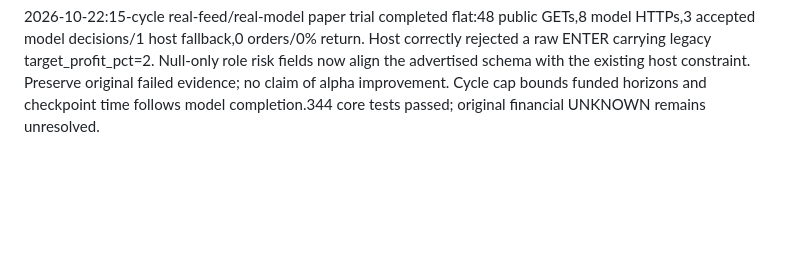
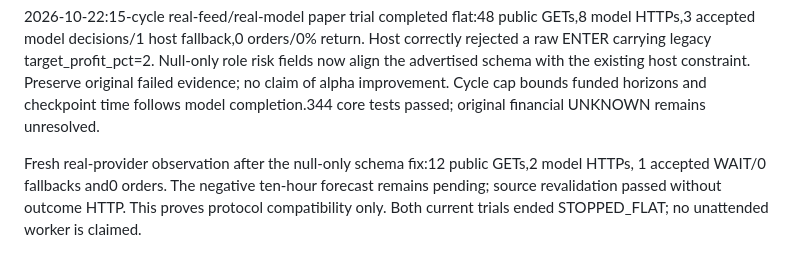
Before and after one commit to Pouria26/royin-trading-agent, a Markdown page: memory.md, the part around the change. Rendered like a GitHub page; blank space fills up the shorter version.

```diff
--- a/memory.md
+++ b/memory.md
@@ -222,3 +222,8 @@ a raw ENTER carrying legacy target_profit_pct=2. Null-only role risk fields now
 advertised schema with the existing host constraint. Preserve original failed evidence;
 no claim of alpha improvement. Cycle cap bounds funded horizons and checkpoint time follows
 model completion.344 core tests passed; original financial UNKNOWN remains unresolved.
+
+Fresh real-provider observation after the null-only schema fix:12 public GETs,2 model HTTPs,
+1 accepted WAIT/0 fallbacks and0 orders. The negative ten-hour forecast remains pending;
+source revalidation passed without outcome HTTP. This proves protocol compatibility only.
+Both current trials ended STOPPED_FLAT; no unattended worker is claimed.
```
Also changed, not shown: TASKS.md (+1 -1 lines), docs/current-market-readiness.md (+12 -0 lines).
